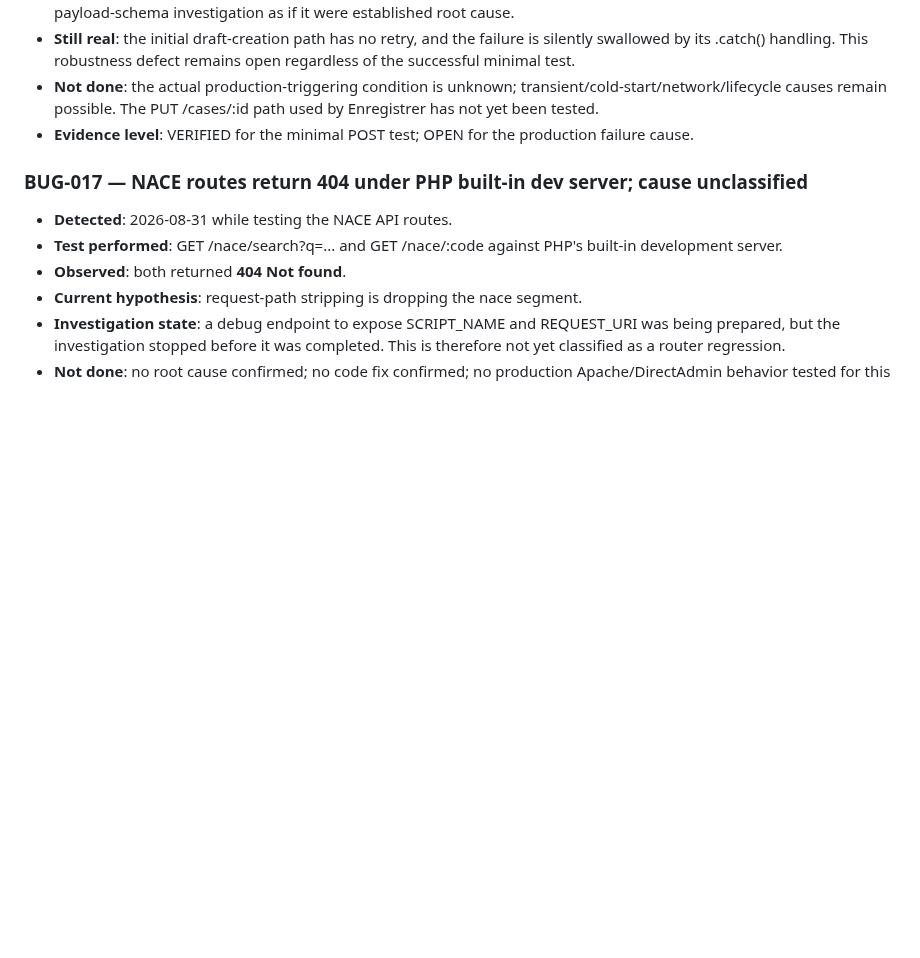
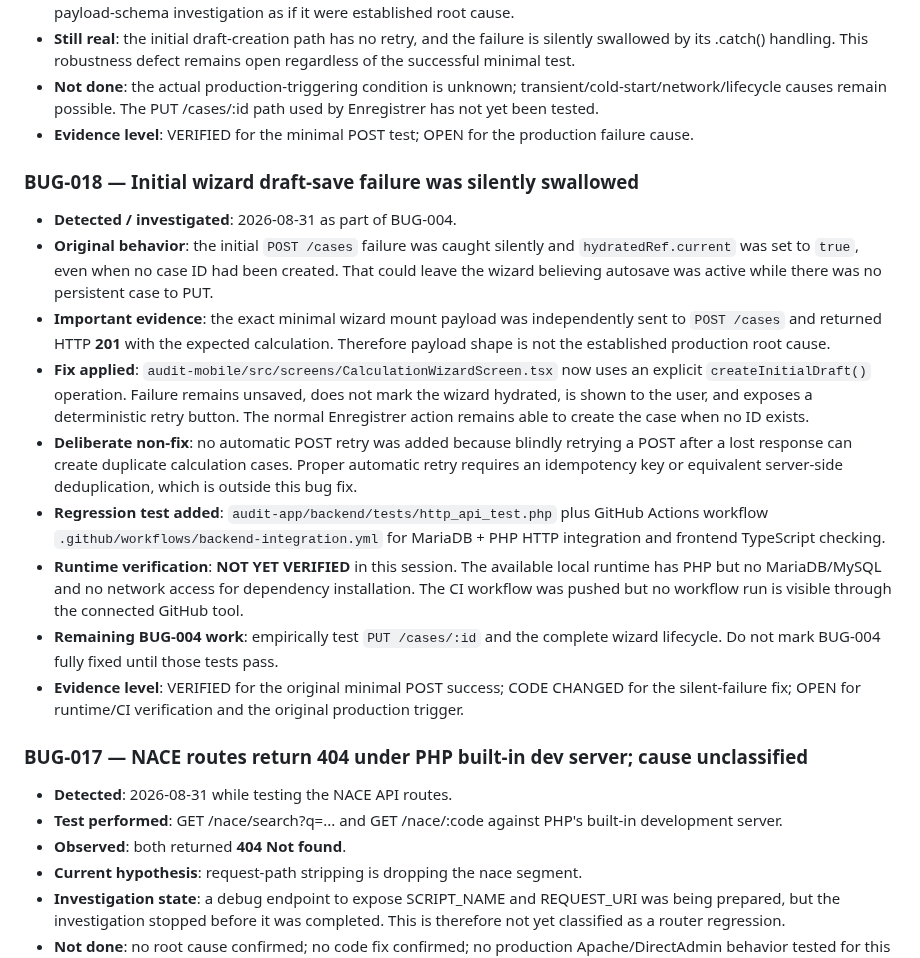
Before and after one commit to macerti/duration_calculator_backend, a Markdown page: audit-app/BUGLOG.md, the part around the change. Drawn GitHub-style; blank space fills up the shorter version.

Commit message:
fix: log BUG-004 draft-save handling and verification state

```diff
--- a/audit-app/BUGLOG.md
+++ b/audit-app/BUGLOG.md
@@ -382,6 +382,18 @@
 - **Not done**: the actual production-triggering condition is unknown; transient/cold-start/network/lifecycle causes remain possible. The PUT /cases/:id path used by Enregistrer has not yet been tested.
 - **Evidence level**: VERIFIED for the minimal POST test; OPEN for the production failure cause.
 
+### BUG-018 — Initial wizard draft-save failure was silently swallowed
+- **Detected / investigated**: 2026-08-31 as part of BUG-004.
+- **Original behavior**: the initial `POST /cases` failure was caught silently and `hydratedRef.current` was set to `true`, even when no case ID had been created. That could leave the wizard believing autosave was active while there was no persistent case to PUT.
+- **Important evidence**: the exact minimal wizard mount payload was independently sent to `POST /cases` and returned HTTP **201** with the expected calculation. Therefore payload shape is not the established production root cause.
+- **Fix applied**: `audit-mobile/src/screens/CalculationWizardScreen.tsx` now uses an explicit `createInitialDraft()` operation. Failure remains unsaved, does not mark the wizard hydrated, is shown to the user, and exposes a deterministic retry button. The normal Enregistrer action remains able to create the case when no ID exists.
+- **Deliberate non-fix**: no automatic POST retry was added because blindly retrying a POST after a lost response can create duplicate calculation cases. Proper automatic retry requires an idempotency key or equivalent server-side deduplication, which is outside this bug fix.
+- **Regression test added**: `audit-app/backend/tests/http_api_test.php` plus GitHub Actions workflow `.github/workflows/backend-integration.yml` for MariaDB + PHP HTTP integration and frontend TypeScript checking.
+- **Runtime verification**: **NOT YET VERIFIED** in this session. The available local runtime has PHP but no MariaDB/MySQL and no network access for dependency installation. The CI workflow was pushed but no workflow run is visible through the connected GitHub tool.
+- **Remaining BUG-004 work**: empirically test `PUT /cases/:id` and the complete wizard lifecycle. Do not mark BUG-004 fully fixed until those tests pass.
+- **Evidence level**: VERIFIED for the original minimal POST success; CODE CHANGED for the silent-failure fix; OPEN for runtime/CI verification and the original production trigger.
+
+
 ### BUG-017 — NACE routes return 404 under PHP built-in dev server; cause unclassified
 - **Detected**: 2026-08-31 while testing the NACE API routes.
 - **Test performed**: GET /nace/search?q=... and GET /nace/:code against PHP's built-in development server.
```
